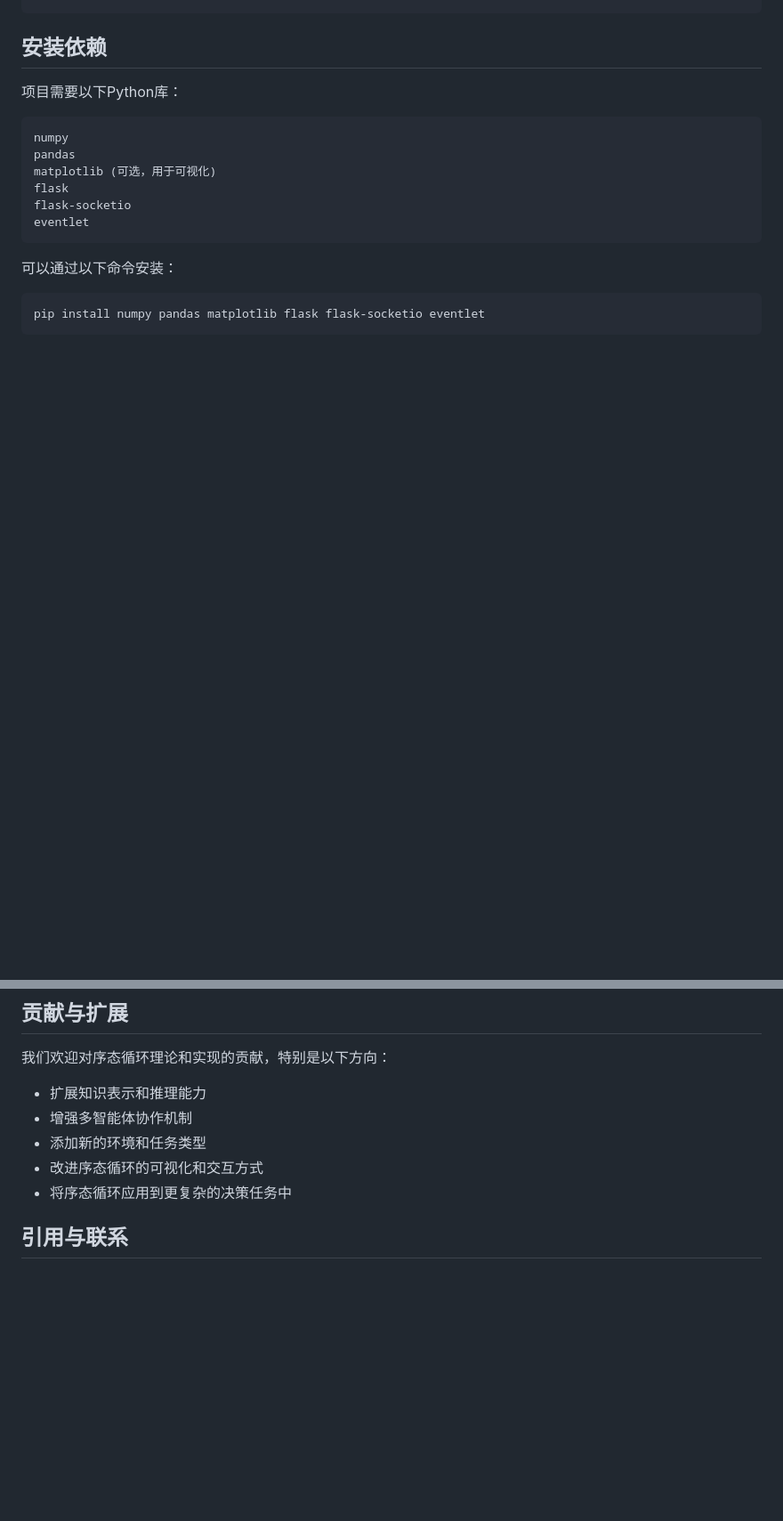
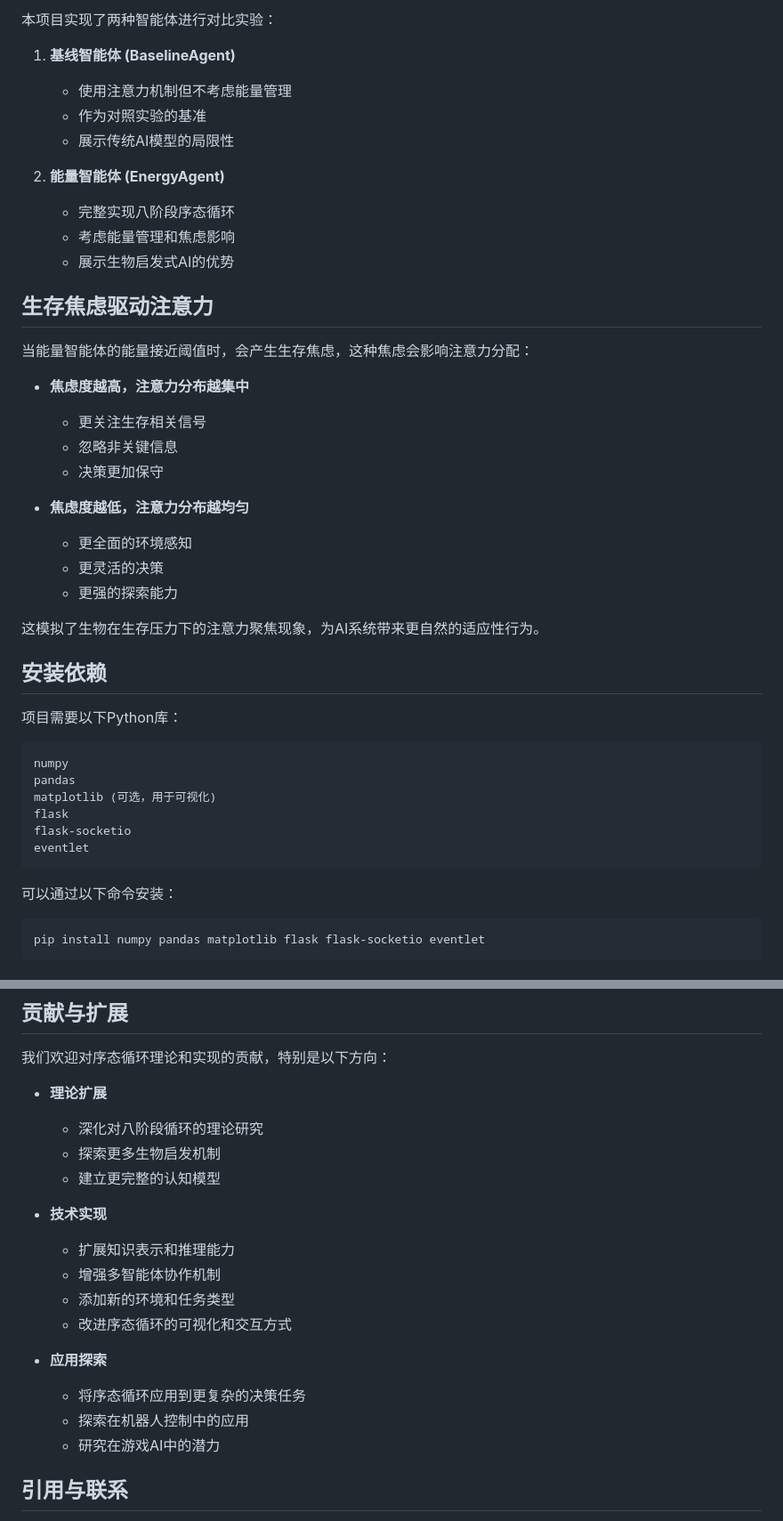
Before and after one commit to guadalikuan/orderstate-ai, a Markdown page: README.md, 2 parts joined by grey strips. Shown: that part at 89% size. Rendered like a GitHub page; blank space fills up the shorter version.

```diff
--- a/README.md
+++ b/README.md
@@ -73,3 +147,30 @@ miniexp/
+本项目实现了两种智能体进行对比实验：
+
+1. **基线智能体 (BaselineAgent)**
+   * 使用注意力机制但不考虑能量管理
+   * 作为对照实验的基准
+   * 展示传统AI模型的局限性
+
+2. **能量智能体 (EnergyAgent)**
+   * 完整实现八阶段序态循环
+   * 考虑能量管理和焦虑影响
+   * 展示生物启发式AI的优势
+
+## 生存焦虑驱动注意力
+
+当能量智能体的能量接近阈值时，会产生生存焦虑，这种焦虑会影响注意力分配：
+
+* **焦虑度越高，注意力分布越集中**
+  * 更关注生存相关信号
+  * 忽略非关键信息
+  * 决策更加保守
+
+* **焦虑度越低，注意力分布越均匀**
+  * 更全面的环境感知
+  * 更灵活的决策
+  * 更强的探索能力
+
+这模拟了生物在生存压力下的注意力聚焦现象，为AI系统带来更自然的适应性行为。
 
 ## 安装依赖
 
@@ -173,11 +261,21 @@ Web界面分为三个主要部分：
 
 我们欢迎对序态循环理论和实现的贡献，特别是以下方向：
 
-* 扩展知识表示和推理能力
-* 增强多智能体协作机制
-* 添加新的环境和任务类型
-* 改进序态循环的可视化和交互方式
-* 将序态循环应用到更复杂的决策任务中
+* **理论扩展**
+  * 深化对八阶段循环的理论研究
+  * 探索更多生物启发机制
+  * 建立更完整的认知模型
+
+* **技术实现**
+  * 扩展知识表示和推理能力
+  * 增强多智能体协作机制
+  * 添加新的环境和任务类型
+  * 改进序态循环的可视化和交互方式
+
+* **应用探索**
+  * 将序态循环应用到更复杂的决策任务
+  * 探索在机器人控制中的应用
+  * 研究在游戏AI中的潜力
 
 ## 引用与联系
 
```
Also changed, not shown: other parts of README.md (+105 -44 lines).
